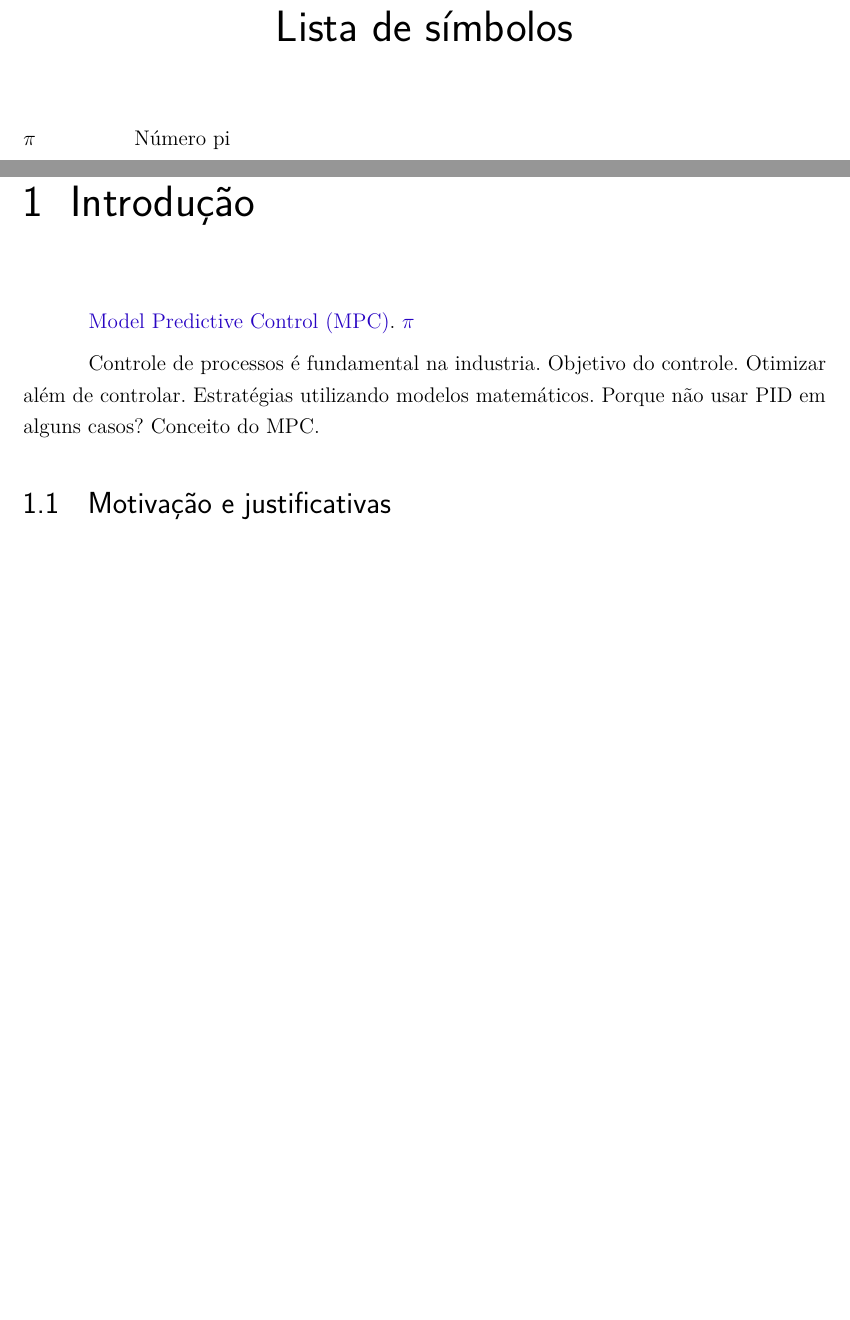
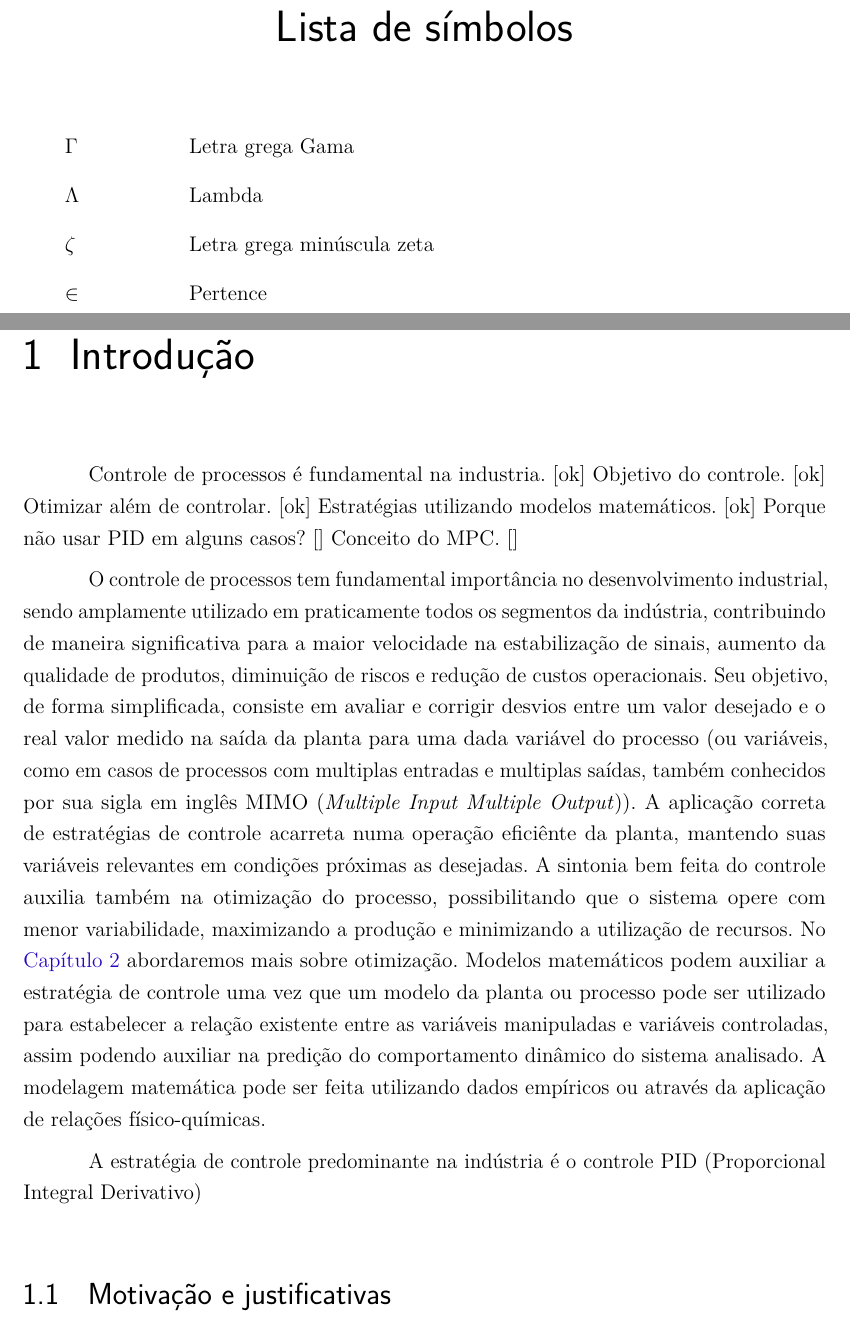
Before and after one commit to TiagoPrata/MasterThesis, a LaTeX thesis (thesis.tex, which reads 2_content/introducao.tex): two parts of pages 15 and 21 of 39, joined at a grey line, cut so that both start at the same text, the shorter picture padded with empty space. Compiled offline with pdfLaTeX.

Commit message:
Escrevendo inicio da Introducao e removendo anbtex2-glossario

```diff
--- a/2_content/introducao.tex
+++ b/2_content/introducao.tex
@@ -1,14 +1,17 @@
 \chapter{Introdução}
 
-\sigla{MPC}{Model Predictive Control}.
-\simbolo{pi}{$ \pi $}{Número pi}
+Controle de processos é fundamental na industria.	[ok]
+Objetivo do controle.								[ok]
+Otimizar além de controlar.							[ok]
+Estratégias utilizando modelos matemáticos.			[ok]
+Porque não usar PID em alguns casos?				[]
+Conceito do MPC.									[]
 
-Controle de processos é fundamental na industria.
-Objetivo do controle.
-Otimizar além de controlar.
-Estratégias utilizando modelos matemáticos.
-Porque não usar PID em alguns casos?
-Conceito do MPC.
+O controle de processos tem fundamental importância no desenvolvimento industrial, sendo amplamente utilizado em praticamente todos os segmentos da indústria, contribuindo de maneira significativa para a maior velocidade na estabilização de sinais, aumento da qualidade de produtos, diminuição de riscos e redução de custos operacionais. Seu objetivo, de forma simplificada, consiste em avaliar e corrigir desvios entre um valor desejado e o real valor medido na saída da planta para uma dada variável do processo (ou variáveis, como em casos de processos com multiplas entradas e multiplas saídas, também conhecidos por sua sigla em inglês MIMO (\textit{Multiple Input Multiple Output})). A aplicação correta de estratégias de controle acarreta numa operação eficiênte da planta, mantendo suas variáveis relevantes em condições próximas as desejadas. A sintonia bem feita do controle auxilia também na otimização do processo, possibilitando que o sistema opere com menor variabilidade, maximizando a produção e minimizando a utilização de recursos. No \autoref{otimizacao} abordaremos mais sobre otimização.
+Modelos matemáticos podem auxiliar a estratégia de controle uma vez que um modelo da planta ou processo pode ser utilizado para estabelecer a relação existente entre as variáveis manipuladas e variáveis controladas, assim podendo auxiliar na predição do comportamento dinâmico do sistema analisado. A modelagem matemática pode ser feita utilizando dados empíricos ou através da aplicação de relações físico-químicas.
+
+A estratégia de controle predominante na indústria é o controle PID (Proporcional Integral Derivativo)
+
 
 \section{Motivação e justificativas}
 
--- a/thesis.tex
+++ b/thesis.tex
@@ -22,12 +22,6 @@
 \usepackage{color}				% Controle das cores
 \usepackage{graphicx}			% Inclusão de gráficos
 \usepackage{microtype} 			% para melhorias de justificação
-
-% Pacotes adicionais, usados apenas no âmbito do Modelo Canônico do abnteX2
-\usepackage{lipsum}				% para geração de dummy text
-
-% Pacote de glossario
-\usepackage{./9_Extras/styles/anbtex2-glossario}
 
 % Pacotes de citações
 \usepackage[brazilian,hyperpageref]{backref}	 % Paginas com as citações na bibl
@@ -57,7 +51,7 @@
 \local{São Paulo}
 \data{2019}
 \orientador{Alexandre Brincalepe Campo}
-\coorientador{Paulo Marcos de Aguiar}
+%\coorientador{----}
 \instituicao{Instituto Federal de São Paulo - IFSP}
 \tipotrabalho{Tese (Mestrado)}
 % O preambulo deve conter o tipo do trabalho, o objetivo,
@@ -121,14 +115,7 @@
 % compila o indice
 \makeindex
 
-% GLOSSARIO
-\makeglossaries
-
-\input{./1_preText/glossarioItens}
-
-% Exemplo de configurações do glossairo
-\renewcommand*{\glsseeformat}[3][\seename]{\textit{#1}
- \glsseelist{#2}}
+%\input{./1_preText/glossarioItens}
 
 % ----------------------------------------------------------
 % Início do documento
@@ -198,6 +188,11 @@
 
 % inserir lista de símbolos
-\imprimirlistadesimbolos
+\begin{simbolos}
+  \item[$ \Gamma $] Letra grega Gama
+  \item[$ \Lambda $] Lambda
+  \item[$ \zeta $] Letra grega minúscula zeta
+  \item[$ \in $] Pertence
+\end{simbolos}
 
 % inserir o sumario
 \pdfbookmark[0]{\contentsname}{toc}
```
Also changed, not shown: 1_preText/glossarioItens.tex (+4 -4 lines), 2_content/otimizacao.tex (+1 -0 lines), thesis.tex (7 more changed lines).
